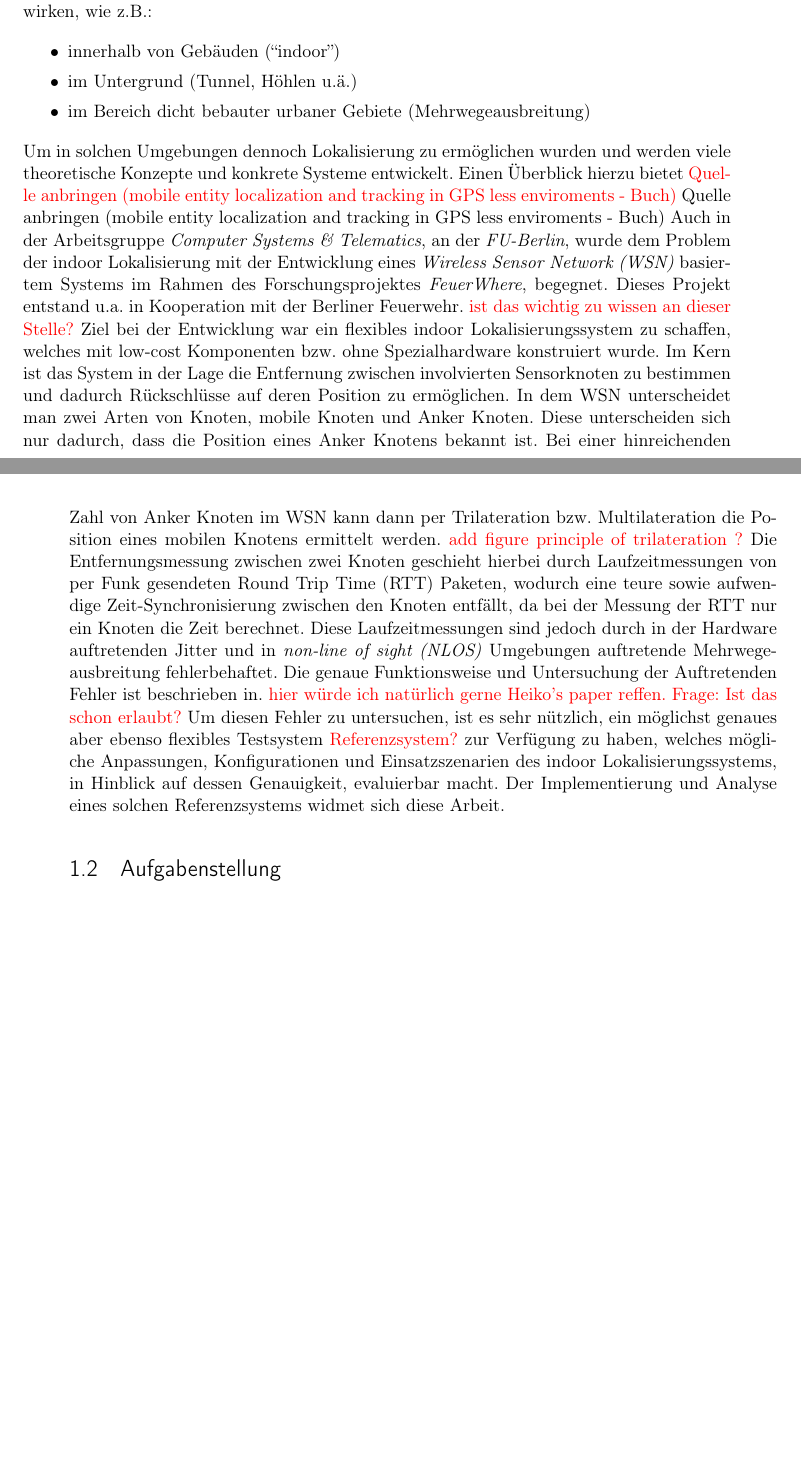
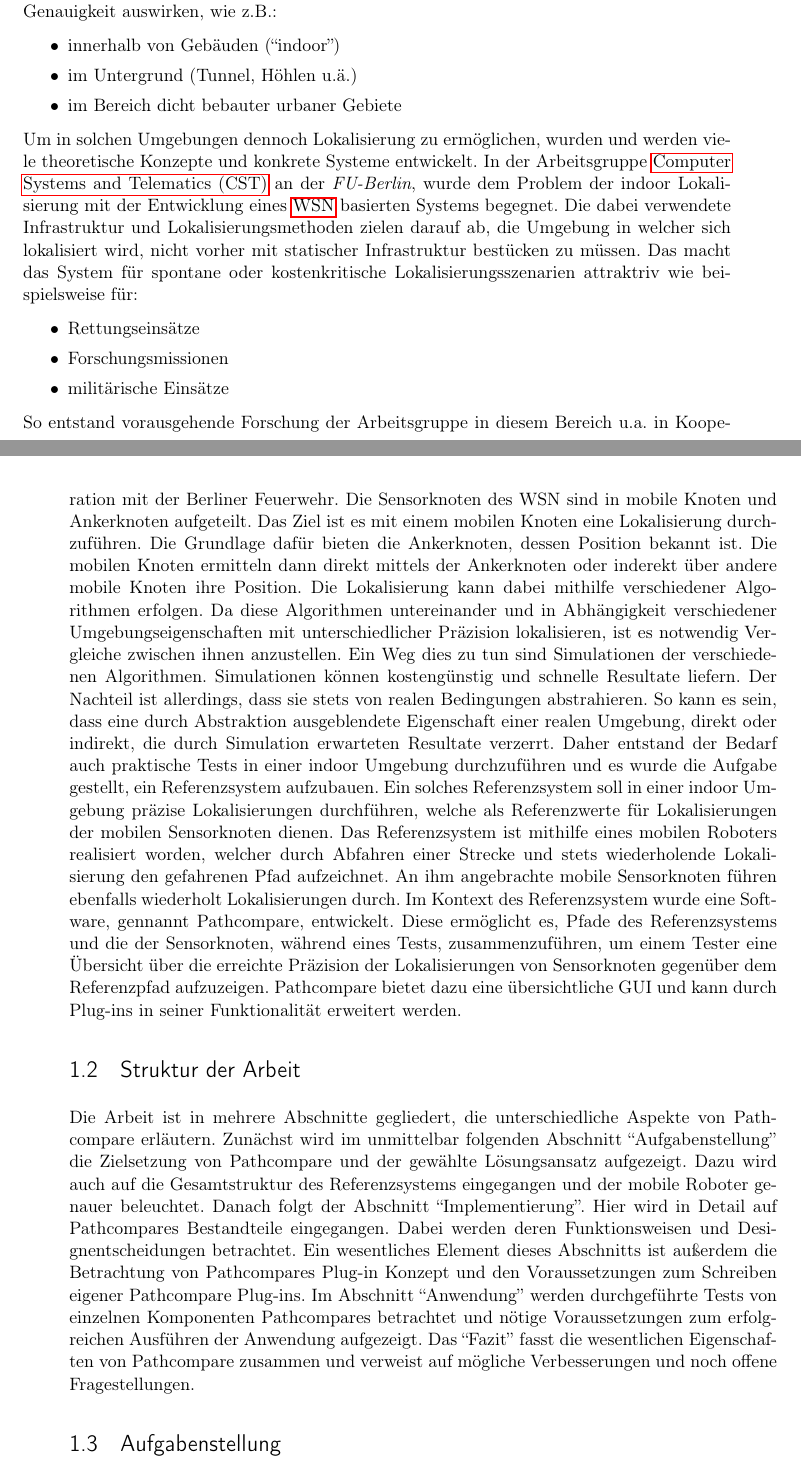
Before and after one commit to grimrpr/bathesis, a LaTeX thesis (Text/main-text.tex, which reads Text/glossary.tex, Text/text/0-Motivation.tex): two parts of pages 15 and 16 of 41, joined at a grey line, cut so that both start at the same text, the shorter picture padded with empty space. Compiled offline with pdfLaTeX; an older LaTeX class or package is replaced by its successor.

Commit message:
added Fazit; rewrote motivation, its more fitting now

```diff
--- a/Text/glossary.tex
+++ b/Text/glossary.tex
@@ -24,6 +24,7 @@ Robotik bietet},
   plural=ROS kein Plural
 }
 
+\newacronym{LBS}{LBS}{Location Based Service}
 \newacronym{CST}{CST}{Computer Systems and Telematics}
 \newacronym{DES}{DES}{Distributed, Embedded Systems}
 \newacronym{WSN}{WSN}{Wireless Sensor Network}
--- a/Text/text/0-Motivation.tex
+++ b/Text/text/0-Motivation.tex
@@ -18,2 +8,0 @@ Dies sind typischerweise Umgebungen in denen die Satellitensignale zu stark
-gedämpft werden oder vor allem durch Reflexionen bedingte
-Laufzeitverschiebungen, sich negativ auf die Genauigkeit auswirken, wie z.B.:
@@ -25,50 +19,71 @@ Laufzeitverschiebungen, sich negativ auf die Genauigkeit auswirken, wie z.B.:
+Satellitensignale zu stark gedämpft werden oder vor allem durch Reflexionen
+bedingte Laufzeitverschiebungen, sich negativ auf die Genauigkeit auswirken,
+wie z.B.:
 
 \begin{itemize}
   \item innerhalb von Gebäuden (``indoor'')
   \item im Untergrund (Tunnel, Höhlen u.ä.)
   \item im Bereich dicht bebauter urbaner Gebiete
-    (Mehrwegeausbreitung) \end{itemize}
+\end{itemize}
 
-Um in solchen Umgebungen dennoch Lokalisierung zu ermöglichen wurden und werden
-viele theoretische Konzepte und konkrete Systeme entwickelt. Einen Überblick
-hierzu bietet {\color{red}Quelle anbringen (mobile entity localization and
-tracking in GPS less enviroments - Buch)} Quelle anbringen (mobile entity
-localization and tracking in GPS less enviroments - Buch) Auch in der
-Arbeitsgruppe \textit{Computer Systems \& Telematics}, an der
-\textit{FU-Berlin}, wurde dem Problem der indoor Lokalisierung mit der
-Entwicklung eines \textit{Wireless Sensor Network (WSN)} basiertem Systems im
-Rahmen des Forschungsprojektes \textit{FeuerWhere}, begegnet.  Dieses Projekt
-entstand u.a. in Kooperation mit der Berliner Feuerwehr.  {\color{red}ist das
-wichtig zu wissen an dieser Stelle?} Ziel bei der Entwicklung war ein flexibles
-indoor Lokalisierungssystem zu schaffen, welches mit low-cost Komponenten bzw.
-ohne Spezialhardware konstruiert wurde.  Im Kern ist das System in der Lage die
-Entfernung zwischen involvierten Sensorknoten zu bestimmen und dadurch
-Rückschlüsse auf deren Position zu ermöglichen.  In dem WSN unterscheidet man
-zwei Arten von Knoten, mobile Knoten und Anker Knoten.  Diese unterscheiden
-sich nur dadurch, dass die Position eines Anker Knotens bekannt ist.  Bei einer
-hinreichenden Zahl von Anker Knoten im WSN kann dann per Trilateration bzw.
-Multilateration die Position eines mobilen Knotens ermittelt werden.
-{\color{red} add figure principle of trilateration ?} Die Entfernungsmessung
-zwischen zwei Knoten geschieht hierbei durch Laufzeitmessungen von per Funk
-gesendeten Round Trip Time (RTT) Paketen, wodurch eine teure sowie aufwendige
-Zeit-Synchronisierung zwischen den Knoten entfällt, da bei der Messung der RTT
-nur ein Knoten die Zeit berechnet.  Diese Laufzeitmessungen sind jedoch durch
-in der Hardware auftretenden Jitter und in \textit{non-line of sight (NLOS)}
-Umgebungen auftretende Mehrwegeausbreitung fehlerbehaftet.  Die genaue
-Funktionsweise und Untersuchung der Auftretenden Fehler ist beschrieben in.
-{\color{red} hier würde ich natürlich gerne Heiko's paper reffen. Frage: Ist
-das schon erlaubt?} Um diesen Fehler zu untersuchen, ist es sehr nützlich, ein
-möglichst genaues aber ebenso flexibles Testsystem {\color{red}Referenzsystem?}
-zur Verfügung zu haben, welches mögliche Anpassungen, Konfigurationen und
-Einsatzszenarien des indoor Lokalisierungssystems, in Hinblick auf dessen
-Genauigkeit, evaluierbar macht.  Der Implementierung und Analyse eines solchen
-Referenzsystems widmet sich diese Arbeit.
-%Hierbei wird auch auf vergleichsweise low-cost Komponenten, wie beispielsweise
-%der\textit{Microsoft Kinect} zurückgegriffen.
+Um in solchen Umgebungen dennoch Lokalisierung zu ermöglichen, wurden und werden
+viele theoretische Konzepte und konkrete Systeme entwickelt. In der
+Arbeitsgruppe \gls{CST} an der \textit{FU-Berlin}, wurde dem Problem der
+indoor Lokalisierung mit der Entwicklung eines \gls{WSN} basierten Systems
+begegnet. Die dabei verwendete Infrastruktur und Lokalisierungsmethoden zielen
+darauf ab, die Umgebung in welcher sich lokalisiert wird, nicht vorher mit
+statischer Infrastruktur bestücken zu müssen. Das macht das System für spontane
+oder kostenkritische Lokalisierungsszenarien attraktriv wie beispielsweise für:
 
-  %-kurz halten: -Signallaufzeitmessung -zwei Arten von Knoten feste anchor
-  %Knoten mit bekannter Position -restliche Knoten sind mobil
-  %-Positionsbestimmung?
-  %
-  %-Notwendigkeit zum Test weil: -Laufzeitmessung fehlerbehaftet
-  %-Mehrwegausbreitung indoor -viele Stellschrauben der Positionsbestimmung
+\begin{itemize}
+  \item Rettungseinsätze
+  \item Forschungsmissionen
+  \item militärische Einsätze
+\end{itemize}
+
+So entstand vorausgehende Forschung der Arbeitsgruppe in diesem Bereich u.a. in
+Kooperation mit der Berliner Feuerwehr. Die Sensorknoten des WSN sind in mobile
+Knoten und Ankerknoten aufgeteilt. Das Ziel ist es mit einem mobilen Knoten
+eine Lokalisierung durchzuführen. Die Grundlage dafür bieten die Ankerknoten,
+dessen Position bekannt ist. Die mobilen Knoten ermitteln dann direkt mittels
+der Ankerknoten oder inderekt über andere mobile Knoten ihre Position. Die
+Lokalisierung kann dabei mithilfe verschiedener Algorithmen erfolgen. Da diese
+Algorithmen untereinander und in Abhängigkeit verschiedener
+Umgebungseigenschaften mit unterschiedlicher Präzision lokalisieren, ist es
+notwendig Vergleiche zwischen ihnen anzustellen. Ein Weg dies zu tun sind
+Simulationen der verschiedenen Algorithmen. Simulationen können kostengünstig
+und schnelle Resultate liefern. Der Nachteil ist allerdings, dass sie stets
+von realen Bedingungen abstrahieren. So kann es sein, dass eine durch
+Abstraktion ausgeblendete Eigenschaft einer realen Umgebung, direkt oder
+indirekt, die durch Simulation erwarteten Resultate verzerrt. Daher entstand
+der Bedarf auch praktische Tests in einer indoor Umgebung durchzuführen und es
+wurde die Aufgabe gestellt, ein Referenzsystem aufzubauen. Ein solches
+Referenzsystem soll in einer indoor Umgebung präzise Lokalisierungen
+durchführen, welche als Referenzwerte für Lokalisierungen der mobilen
+Sensorknoten dienen. Das Referenzsystem ist mithilfe eines mobilen Roboters
+realisiert worden, welcher durch Abfahren einer Strecke und stets wiederholende
+Lokalisierung den gefahrenen Pfad aufzeichnet.  An ihm angebrachte mobile
+Sensorknoten führen ebenfalls wiederholt Lokalisierungen durch. Im Kontext des
+Referenzsystem wurde eine Software, gennannt Pathcompare, entwickelt.  Diese
+ermöglicht es, Pfade des Referenzsystems und die der Sensorknoten, während
+eines Tests, zusammenzuführen, um einem Tester eine Übersicht über die
+erreichte Präzision der Lokalisierungen von Sensorknoten gegenüber dem
+Referenzpfad aufzuzeigen. Pathcompare bietet dazu eine übersichtliche GUI und
+kann durch Plug-ins in seiner Funktionalität erweitert werden.
+
+\section{Struktur der Arbeit}
+Die Arbeit ist in mehrere Abschnitte gegliedert, die unterschiedliche Aspekte
+von Pathcompare erläutern. Zunächst wird im unmittelbar folgenden Abschnitt
+``Aufgabenstellung'' die Zielsetzung von Pathcompare und der gewählte
+Lösungsansatz aufgezeigt. Dazu wird auch auf die Gesamtstruktur des
+Referenzsystems eingegangen und der mobile Roboter genauer beleuchtet.  Danach
+folgt der Abschnitt ``Implementierung''. Hier wird in Detail auf Pathcompares
+Bestandteile eingegangen. Dabei werden deren Funktionsweisen und
+Designentscheidungen betrachtet. Ein wesentliches Element dieses Abschnitts ist
+außerdem die Betrachtung von Pathcompares Plug-in Konzept und den
+Voraussetzungen zum Schreiben eigener Pathcompare Plug-ins. Im Abschnitt
+``Anwendung'' werden durchgeführte Tests von einzelnen Komponenten Pathcompares
+betrachtet und nötige Voraussetzungen zum erfolgreichen Ausführen der Anwendung
+aufgezeigt. Das ``Fazit'' fasst die wesentlichen Eigenschaften von Pathcompare
+zusammen und verweist auf mögliche Verbesserungen und noch offene
+Fragestellungen.
```
Also changed, not shown: Text/text/4-Fazit_Ausblick.tex (+1 -1 lines), Text/text/0-Motivation.tex (24 more changed lines).
